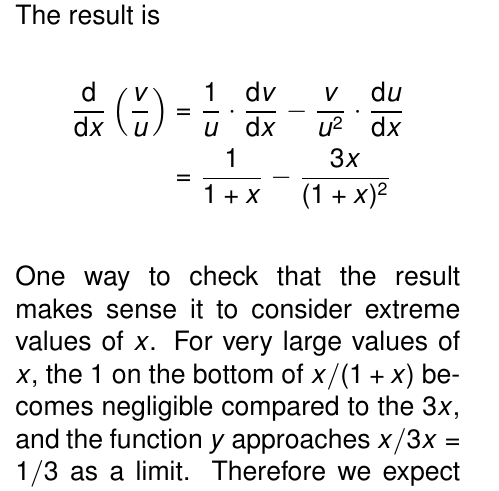
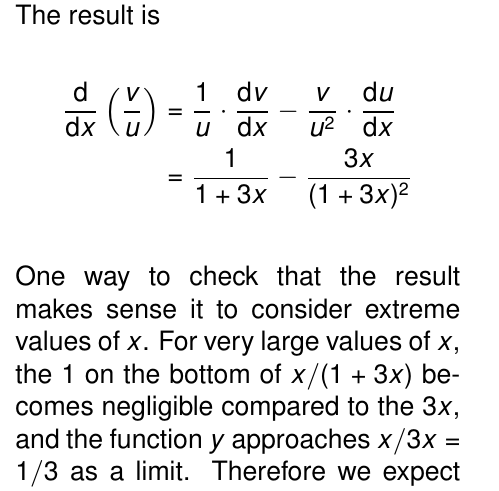
Before and after one commit to btonks/calculus, a LaTeX thesis (calc.tex, which reads ch02/ch02.tex): part of one column of page 37 of 136, cut so that both start at the same text. Compiled offline with pdfLaTeX.

Commit message:
fix mistake in section 2.6, example 17

```diff
--- a/ch02/ch02.tex
+++ b/ch02/ch02.tex
@@ -608,10 +608,10 @@ The interpretation of the minus sign is that if $u$ increases, $v/u$ decreases.
 \eganswer We identify $v$ with $x$ and $u$ with $1+x$. The result is
 \begin{align*}
   \frac{\der}{\der x} \left(\frac{v}{u}\right) &= \frac{1}{u}\cdot\frac{\der v}{\der x} - \frac{v}{u^2} \cdot \frac{\der u}{\der x} \\
-            &= \frac{1}{1+x} - \frac{3x}{(1+x)^2}
+            &= \frac{1}{1+3x} - \frac{3x}{(1+3x)^2}
 \end{align*}
 One way to check that the result makes sense it to consider extreme values of $x$. For very large values of $x$, the
-1 on the bottom of $x/(1+x)$ becomes negligible compared to the $3x$, and the function $y$ approaches $x/3x=1/3$ as a limit.
+1 on the bottom of $x/(1+3x)$ becomes negligible compared to the $3x$, and the function $y$ approaches $x/3x=1/3$ as a limit.
 Therefore we expect that the derivative $\der y/\der x$ should approach zero, since the derivative of a constant is
 zero. It works: plugging in bigger and bigger numbers for $x$ in the expression for the derivative does give
 smaller and smaller results. (In the second term, the denominator gets bigger faster than the numerator, because
```
Also changed, not shown: Makefile.
